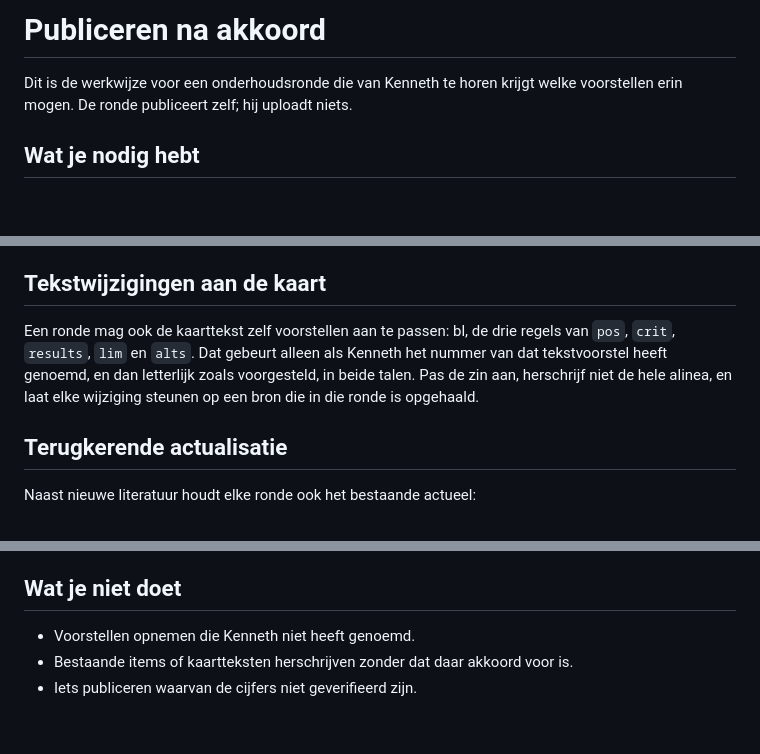
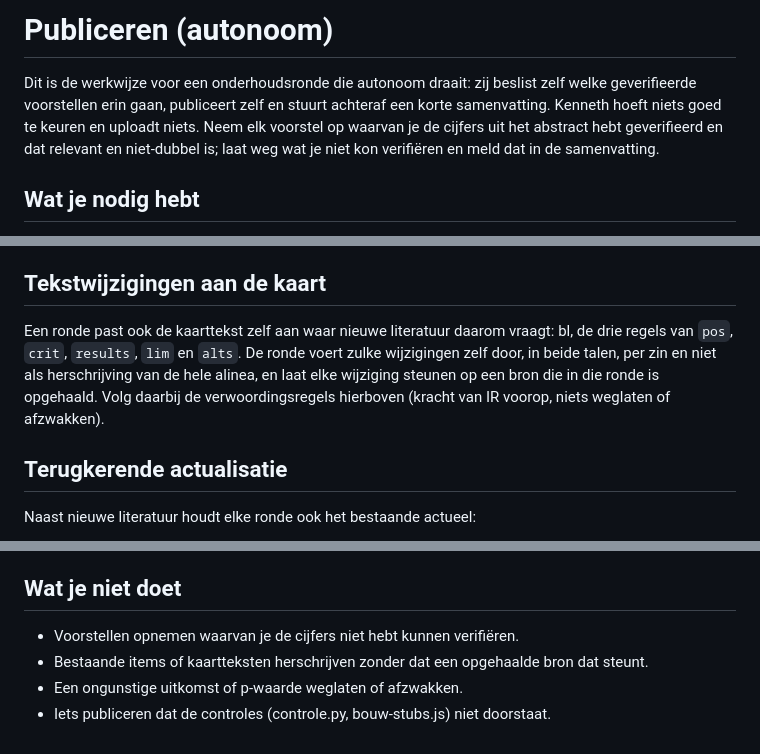
Before and after one commit to IntOnc/interventieoncologie, a Markdown page: pipeline/publiceren.md, 3 parts joined by grey strips. GitHub-like rendering; blank space fills up the shorter version.

Commit message:
Werkwijze: onderhoudsrondes draaien autonoom (zelf beslissen en publiceren, incl. kaarttekst) met een verplichte samenvatting achteraf

```diff
--- a/pipeline/publiceren.md
+++ b/pipeline/publiceren.md
@@ -1,7 +1,11 @@
-# Publiceren na akkoord
+# Publiceren (autonoom)
 
-Dit is de werkwijze voor een onderhoudsronde die van Kenneth te horen krijgt welke
-voorstellen erin mogen. De ronde publiceert zelf; hij uploadt niets.
+Dit is de werkwijze voor een onderhoudsronde die autonoom draait: zij beslist zelf
+welke geverifieerde voorstellen erin gaan, publiceert zelf en stuurt achteraf een
+korte samenvatting. Kenneth hoeft niets goed te keuren en uploadt niets. Neem elk
+voorstel op waarvan je de cijfers uit het abstract hebt geverifieerd en dat
+relevant en niet-dubbel is; laat weg wat je niet kon verifiëren en meld dat in de
+samenvatting.
 
 ## Wat je nodig hebt
 
@@ -155,11 +159,12 @@ samenvatting, geen vervanging.
 
 ## Tekstwijzigingen aan de kaart
 
-Een ronde mag ook de kaarttekst zelf voorstellen aan te passen: bl, de drie
-regels van `pos`, `crit`, `results`, `lim` en `alts`. Dat gebeurt alleen als
-Kenneth het nummer van dat tekstvoorstel heeft genoemd, en dan letterlijk zoals
-voorgesteld, in beide talen. Pas de zin aan, herschrijf niet de hele alinea, en
-laat elke wijziging steunen op een bron die in die ronde is opgehaald.
+Een ronde past ook de kaarttekst zelf aan waar nieuwe literatuur daarom vraagt:
+bl, de drie regels van `pos`, `crit`, `results`, `lim` en `alts`. De ronde voert
+zulke wijzigingen zelf door, in beide talen, per zin en niet als herschrijving
+van de hele alinea, en laat elke wijziging steunen op een bron die in die ronde
+is opgehaald. Volg daarbij de verwoordingsregels hierboven (kracht van IR voorop,
+niets weglaten of afzwakken).
 
 ## Terugkerende actualisatie
 
@@ -171,6 +176,7 @@ Naast nieuwe literatuur houdt elke ronde ook het bestaande actueel:
 
 ## Wat je niet doet
 
-- Voorstellen opnemen die Kenneth niet heeft genoemd.
-- Bestaande items of kaartteksten herschrijven zonder dat daar akkoord voor is.
-- Iets publiceren waarvan de cijfers niet geverifieerd zijn.
+- Voorstellen opnemen waarvan je de cijfers niet hebt kunnen verifiëren.
+- Bestaande items of kaartteksten herschrijven zonder dat een opgehaalde bron dat steunt.
+- Een ongunstige uitkomst of p-waarde weglaten of afzwakken.
+- Iets publiceren dat de controles (controle.py, bouw-stubs.js) niet doorstaat.
```
